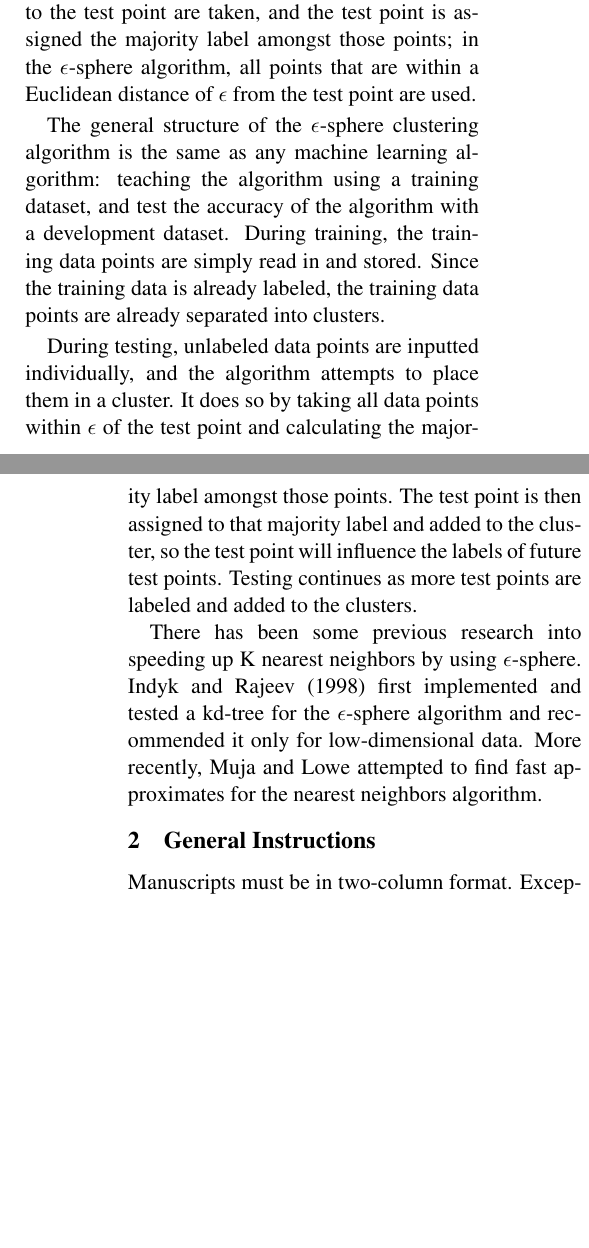
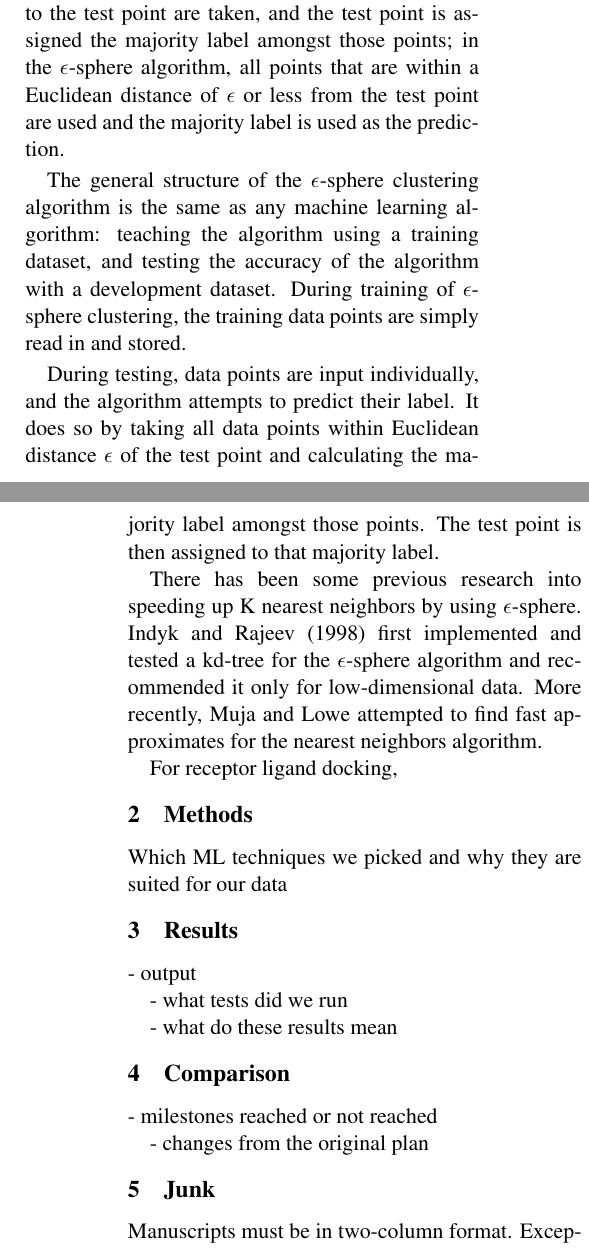
Before and after one commit to rumoffu/ligandball, a LaTeX paper (finalPaper.tex): two parts of the columns of pages 1 and 2 of 4, joined at a grey line, cut so that both start at the same text, the shorter picture padded with empty space. Compiled offline with pdfLaTeX.

Commit message:
added header sections

```diff
--- a/finalPaper.tex
+++ b/finalPaper.tex
@@ -39,17 +39,34 @@ The $\epsilon$-sphere nearest neighbors algorithm is a close relative of the K-n
 
-Clustering algorithms work by using nearby points to determine which cluster or label a given point should be placed in based on the labels of the points around it. The only difference between above-mentioned $\epsilon$-sphere and K nearest neighbors is the number of points around the test point that is used to help determine the test point's label. In the K nearest neighbors algorithm, the K points closest to the test point are taken, and the test point is assigned the majority label amongst those points; in the $\epsilon$-sphere algorithm, all points that are within a Euclidean distance of $\epsilon$ from the test point are used.
+Clustering algorithms work by using nearby points to determine which cluster or label a given point should be placed in based on the labels of the points around it. The only difference between the above-mentioned $\epsilon$-sphere and K nearest neighbors is how to choose the points around the test point to help determine the test point's label. In the K nearest neighbors algorithm, the number K of points closest to the test point are taken, and the test point is assigned the majority label amongst those points; in the $\epsilon$-sphere algorithm, all points that are within a Euclidean distance of $\epsilon$ or less from the test point are used and the majority label is used as the prediction.
 
-The general structure of the $\epsilon$-sphere clustering algorithm is the same as any machine learning algorithm: teaching the algorithm using a training dataset, and test the accuracy of the algorithm with a development dataset. During training, the training data points are simply read in and stored. Since the training data is already labeled, the training data points are already separated into clusters.
+The general structure of the $\epsilon$-sphere clustering algorithm is the same as any machine learning algorithm: teaching the algorithm using a training dataset, and testing the accuracy of the algorithm with a development dataset. During training of $\epsilon$-sphere clustering, the training data points are simply read in and stored.
 
-During testing, unlabeled data points are inputted individually, and the algorithm attempts to place them in a cluster. It does so by taking all data points within $\epsilon$ of the test point and calculating the majority label amongst those points. The test point is then assigned to that majority label and added to the cluster, so the test point will influence the labels of future test points. Testing continues as more test points are labeled and added to the clusters.
+During testing, data points are input individually, and the algorithm attempts to predict their label. It does so by taking all data points within Euclidean distance $\epsilon$ of the test point and calculating the majority label amongst those points. The test point is then assigned to that majority label.
 
 There has been some previous research into speeding up K nearest neighbors by using $\epsilon$-sphere. Indyk and Rajeev (1998) first implemented and tested a kd-tree for the $\epsilon$-sphere algorithm and recommended it only for low-dimensional data. More recently, Muja and Lowe attempted to find fast approximates for the nearest neighbors algorithm.
 
+For receptor ligand docking,
 
 
+\section{Methods}
 
-\section{General Instructions}
+Which ML techniques we picked and why they are suited for our data
 
+\section{Results}
+- output
+
+- what tests did we run
+
+- what do these results mean
+
+\section{Comparison}
+
+- milestones reached or not reached
+
+- changes from the original plan
+
+
+\section{Junk}
 Manuscripts must be in two-column format.  Exceptions to the
 two-column format include the title, authors' names and complete
 addresses, which must be centered at the top of the first page (see
```
Also changed, not shown: finalPaper.tex (2 more changed lines).
